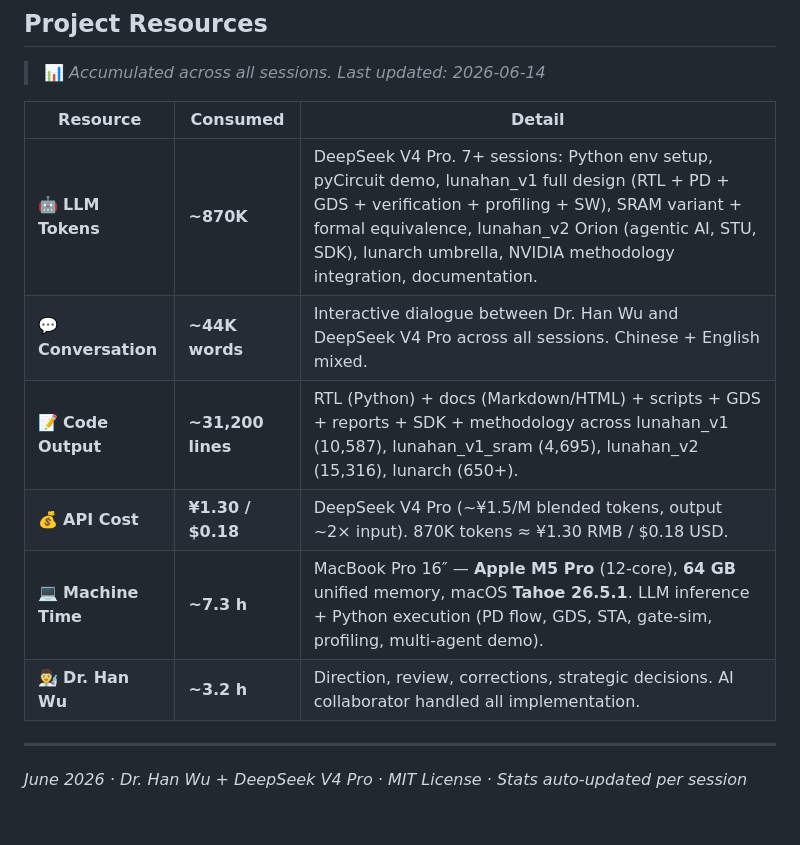
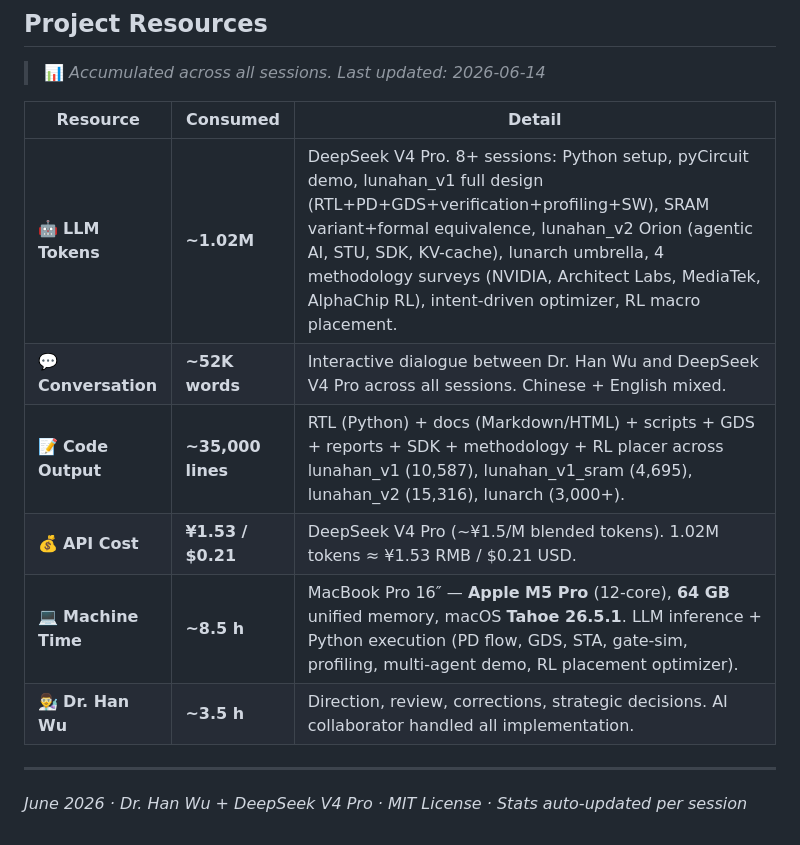
Before and after one commit to wuhannus/lunarch, a Markdown page: README.md, the part around the change. Rendered like a GitHub page.

Commit message:
stats: update accumulated project resources (1.02M tokens, 52K words, 35K lines, ¥1.53, 8.5h, 3.5h)

```diff
--- a/README.md
+++ b/README.md
@@ -118,12 +118,12 @@ cd lunahan_v2/sw && python3 agent_sdk.py
 
 | Resource | Consumed | Detail |
 |----------|----------|--------|
-| 🤖 **LLM Tokens** | **~870K** | DeepSeek V4 Pro. 7+ sessions: Python env setup, pyCircuit demo, lunahan_v1 full design (RTL + PD + GDS + verification + profiling + SW), SRAM variant + formal equivalence, lunahan_v2 Orion (agentic AI, STU, SDK), lunarch umbrella, NVIDIA methodology integration, documentation. |
-| 💬 **Conversation** | **~44K words** | Interactive dialogue between Dr. Han Wu and DeepSeek V4 Pro across all sessions. Chinese + English mixed. |
-| 📝 **Code Output** | **~31,200 lines** | RTL (Python) + docs (Markdown/HTML) + scripts + GDS + reports + SDK + methodology across lunahan_v1 (10,587), lunahan_v1_sram (4,695), lunahan_v2 (15,316), lunarch (650+). |
-| 💰 **API Cost** | **¥1.30 / $0.18** | DeepSeek V4 Pro (~¥1.5/M blended tokens, output ~2× input). 870K tokens ≈ ¥1.30 RMB / $0.18 USD. |
-| 💻 **Machine Time** | **~7.3 h** | MacBook Pro 16″ — **Apple M5 Pro** (12-core), **64 GB** unified memory, macOS **Tahoe 26.5.1**. LLM inference + Python execution (PD flow, GDS, STA, gate-sim, profiling, multi-agent demo). |
-| 👨‍🔬 **Dr. Han Wu** | **~3.2 h** | Direction, review, corrections, strategic decisions. AI collaborator handled all implementation. |
+| 🤖 **LLM Tokens** | **~1.02M** | DeepSeek V4 Pro. 8+ sessions: Python setup, pyCircuit demo, lunahan_v1 full design (RTL+PD+GDS+verification+profiling+SW), SRAM variant+formal equivalence, lunahan_v2 Orion (agentic AI, STU, SDK, KV-cache), lunarch umbrella, 4 methodology surveys (NVIDIA, Architect Labs, MediaTek, AlphaChip RL), intent-driven optimizer, RL macro placement. |
+| 💬 **Conversation** | **~52K words** | Interactive dialogue between Dr. Han Wu and DeepSeek V4 Pro across all sessions. Chinese + English mixed. |
+| 📝 **Code Output** | **~35,000 lines** | RTL (Python) + docs (Markdown/HTML) + scripts + GDS + reports + SDK + methodology + RL placer across lunahan_v1 (10,587), lunahan_v1_sram (4,695), lunahan_v2 (15,316), lunarch (3,000+). |
+| 💰 **API Cost** | **¥1.53 / $0.21** | DeepSeek V4 Pro (~¥1.5/M blended tokens). 1.02M tokens ≈ ¥1.53 RMB / $0.21 USD. |
+| 💻 **Machine Time** | **~8.5 h** | MacBook Pro 16″ — **Apple M5 Pro** (12-core), **64 GB** unified memory, macOS **Tahoe 26.5.1**. LLM inference + Python execution (PD flow, GDS, STA, gate-sim, profiling, multi-agent demo, RL placement optimizer). |
+| 👨‍🔬 **Dr. Han Wu** | **~3.5 h** | Direction, review, corrections, strategic decisions. AI collaborator handled all implementation. |
 
 ---
 
```
